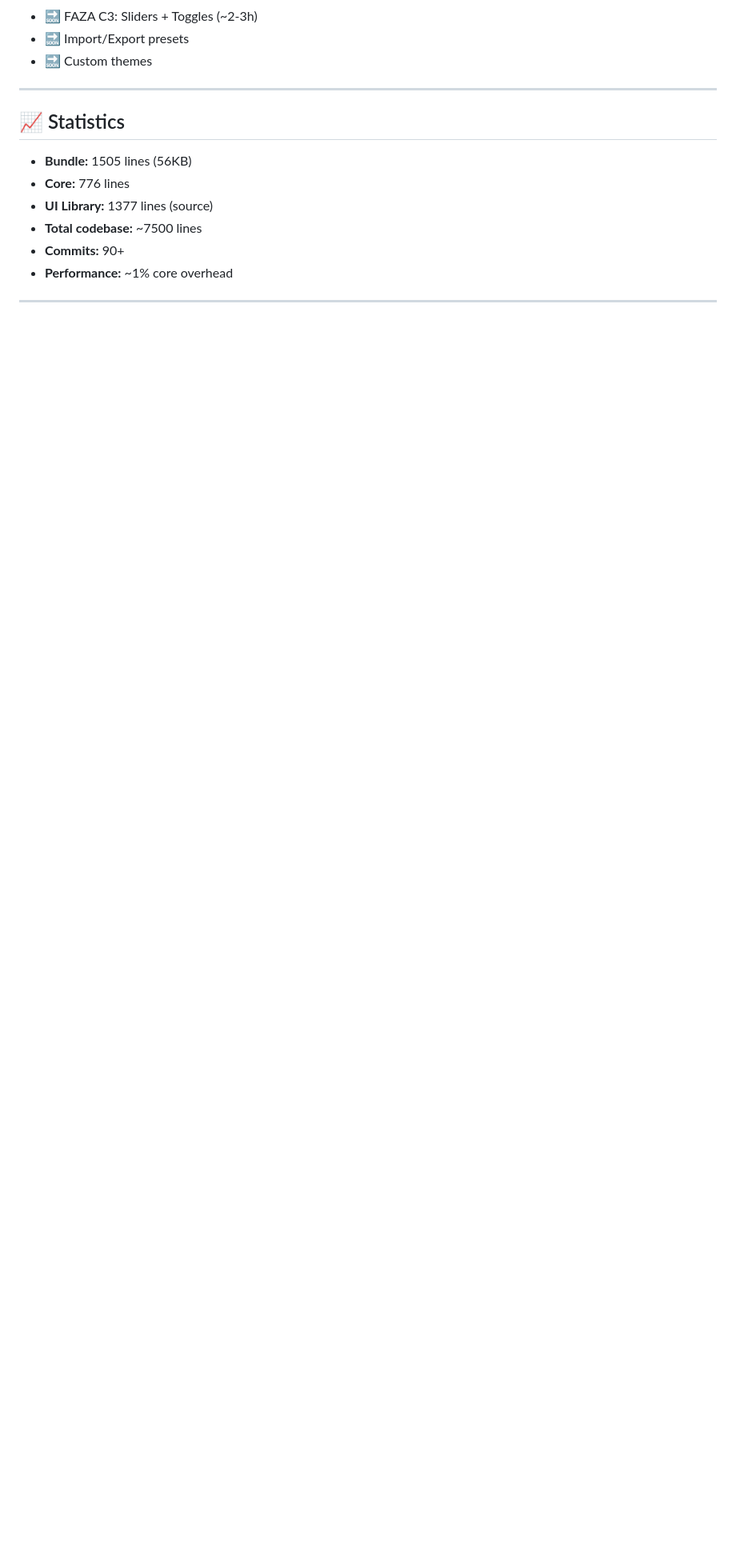
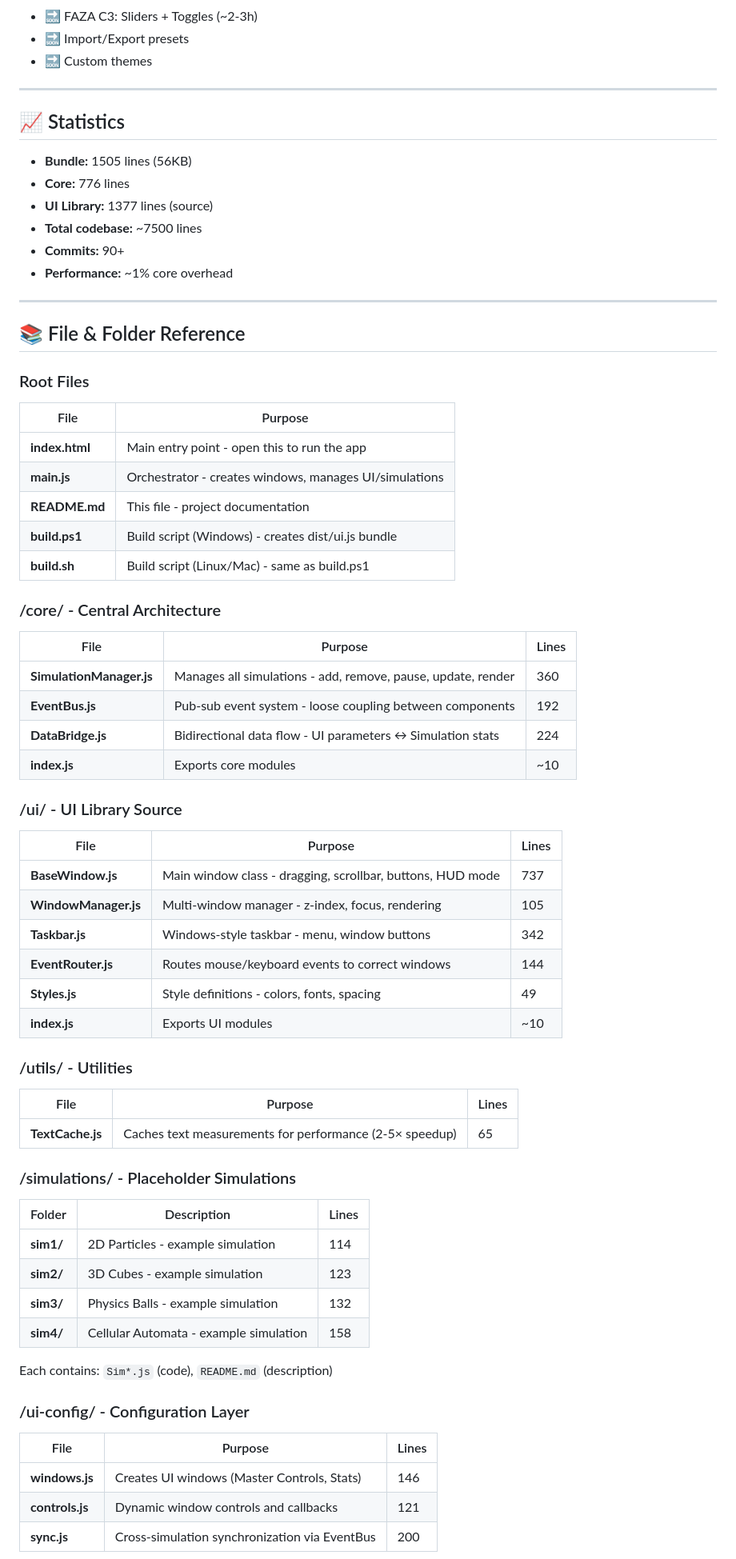
Before and after one commit to michalstankiewicz4-cell/UI, a Markdown page: README.md, the part around one of its changes. Shown at 80% size. GitHub-like rendering; blank space fills up the shorter version.

Commit message:
docs: Add File & Folder Reference section to README
Added comprehensive reference table describing:
- Root files (index.html, main.js, build scripts)
- /core/ modules (SimulationManager, EventBus, DataBridge)
- /ui/ library files (BaseWindow, WindowManager, Taskbar, etc.)
- /utils/, /simulations/, /ui-config/
- /dist/, /data/, /docs/, /themes/

Each entry includes:
- File/folder name
- Purpose/description
- Line count (where applicable)

README: 208 → 293 lines (+85 lines)
Now users can quickly understand what each file does!

```diff
--- a/README.md
+++ b/README.md
@@ -196,3 +196,60 @@ Output: `dist/ui.js` (1505 lines, ~56KB)
 
 ---
 
+## 📚 File & Folder Reference
+
+### Root Files
+
+| File | Purpose |
+|------|---------|
+| **index.html** | Main entry point - open this to run the app |
+| **main.js** | Orchestrator - creates windows, manages UI/simulations |
+| **README.md** | This file - project documentation |
+| **build.ps1** | Build script (Windows) - creates dist/ui.js bundle |
+| **build.sh** | Build script (Linux/Mac) - same as build.ps1 |
+
+### /core/ - Central Architecture
+
+| File | Purpose | Lines |
+|------|---------|-------|
+| **SimulationManager.js** | Manages all simulations - add, remove, pause, update, render | 360 |
+| **EventBus.js** | Pub-sub event system - loose coupling between components | 192 |
+| **DataBridge.js** | Bidirectional data flow - UI parameters ↔ Simulation stats | 224 |
+| **index.js** | Exports core modules | ~10 |
+
+### /ui/ - UI Library Source
+
+| File | Purpose | Lines |
+|------|---------|-------|
+| **BaseWindow.js** | Main window class - dragging, scrollbar, buttons, HUD mode | 737 |
+| **WindowManager.js** | Multi-window manager - z-index, focus, rendering | 105 |
+| **Taskbar.js** | Windows-style taskbar - menu, window buttons | 342 |
+| **EventRouter.js** | Routes mouse/keyboard events to correct windows | 144 |
+| **Styles.js** | Style definitions - colors, fonts, spacing | 49 |
+| **index.js** | Exports UI modules | ~10 |
+
+### /utils/ - Utilities
+
+| File | Purpose | Lines |
+|------|---------|-------|
+| **TextCache.js** | Caches text measurements for performance (2-5× speedup) | 65 |
+
+### /simulations/ - Placeholder Simulations
+
+| Folder | Description | Lines |
+|--------|-------------|-------|
+| **sim1/** | 2D Particles - example simulation | 114 |
+| **sim2/** | 3D Cubes - example simulation | 123 |
+| **sim3/** | Physics Balls - example simulation | 132 |
+| **sim4/** | Cellular Automata - example simulation | 158 |
+
+Each contains: `Sim*.js` (code), `README.md` (description)
+
+### /ui-config/ - Configuration Layer
+
+| File | Purpose | Lines |
+|------|---------|-------|
+| **windows.js** | Creates UI windows (Master Controls, Stats) | 146 |
+| **controls.js** | Dynamic window controls and callbacks | 121 |
+| **sync.js** | Cross-simulation synchronization via EventBus | 200 |
+
```
Also changed, not shown: other parts of README.md (+28 -0 lines).
